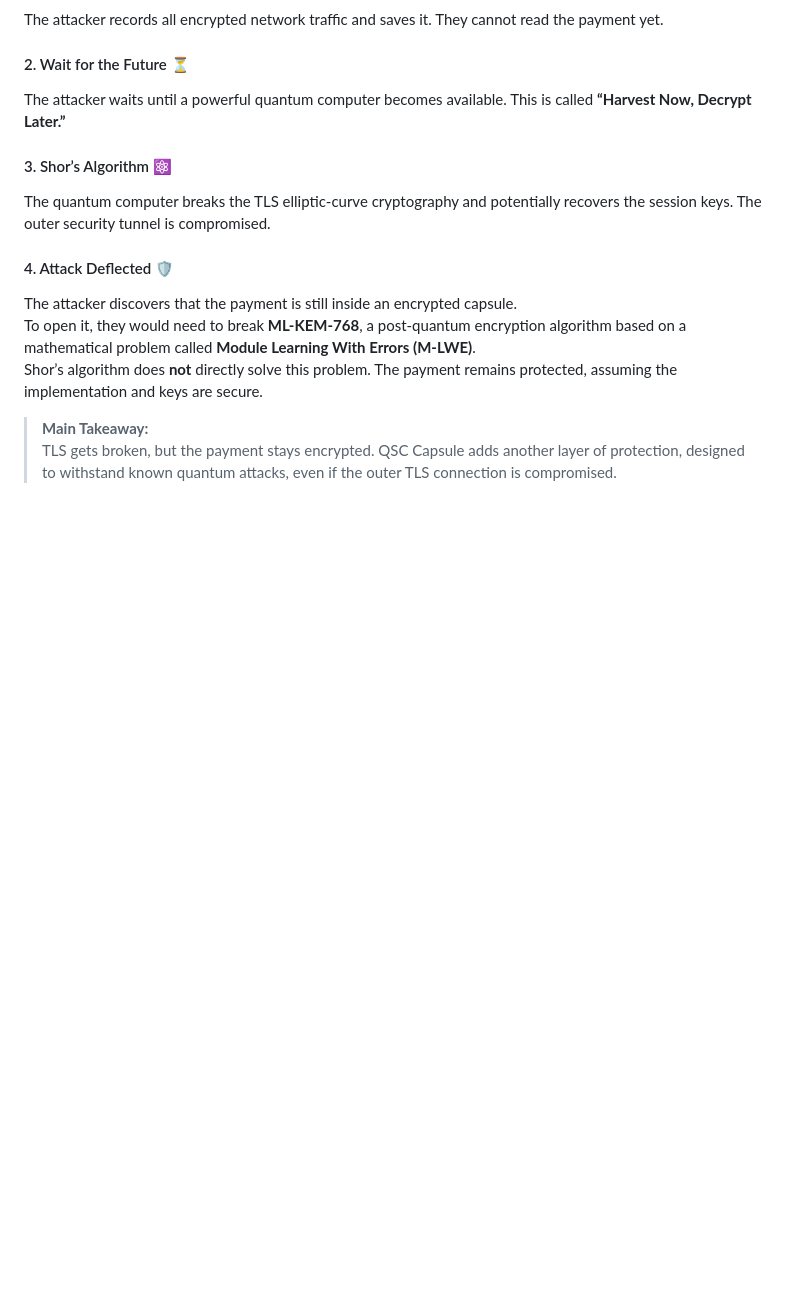
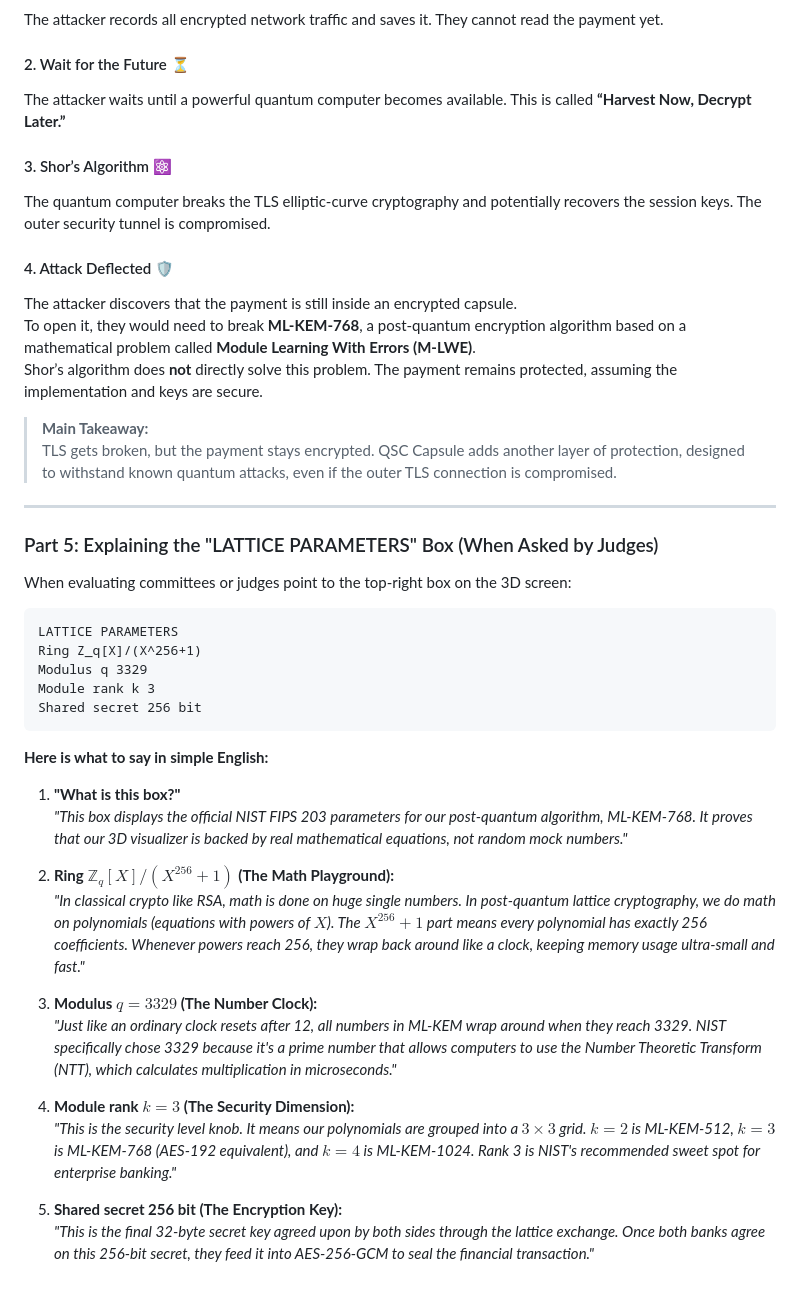
Before and after one commit to hasanr-26/Quantum-Security-Capsule, a Markdown page: docs/web_pages/03_3d_visualizer.md, the part around one of its changes. Rendered like a GitHub page; blank space fills up the shorter version.

Commit message:
docs: add simple explanations of lattice parameters to 3d visualizer and 50 qa

````diff
--- a/docs/web_pages/03_3d_visualizer.md
+++ b/docs/web_pages/03_3d_visualizer.md
@@ -243,3 +250,34 @@ Shor’s algorithm does **not** directly solve this problem. The payment remains
 
 > **Main Takeaway:**
 > TLS gets broken, but the payment stays encrypted. QSC Capsule adds another layer of protection, designed to withstand known quantum attacks, even if the outer TLS connection is compromised.
+
+---
+
+### Part 5: Explaining the "LATTICE PARAMETERS" Box (When Asked by Judges)
+
+When evaluating committees or judges point to the top-right box on the 3D screen:
+
+```
+LATTICE PARAMETERS
+Ring Z_q[X]/(X^256+1)
+Modulus q 3329
+Module rank k 3
+Shared secret 256 bit
+```
+
+**Here is what to say in simple English:**
+
+1. **"What is this box?"**
+   *"This box displays the official NIST FIPS 203 parameters for our post-quantum algorithm, ML-KEM-768. It proves that our 3D visualizer is backed by real mathematical equations, not random mock numbers."*
+
+2. **Ring $\mathbb{Z}_q[X]/(X^{256}+1)$ (The Math Playground):**
+   *"In classical crypto like RSA, math is done on huge single numbers. In post-quantum lattice cryptography, we do math on polynomials (equations with powers of $X$). The $X^{256}+1$ part means every polynomial has exactly 256 coefficients. Whenever powers reach 256, they wrap back around like a clock, keeping memory usage ultra-small and fast."*
+
+3. **Modulus $q = 3329$ (The Number Clock):**
+   *"Just like an ordinary clock resets after 12, all numbers in ML-KEM wrap around when they reach 3329. NIST specifically chose 3329 because it's a prime number that allows computers to use the Number Theoretic Transform (NTT), which calculates multiplication in microseconds."*
+
+4. **Module rank $k = 3$ (The Security Dimension):**
+   *"This is the security level knob. It means our polynomials are grouped into a $3 \times 3$ grid. $k=2$ is ML-KEM-512, $k=3$ is ML-KEM-768 (AES-192 equivalent), and $k=4$ is ML-KEM-1024. Rank 3 is NIST's recommended sweet spot for enterprise banking."*
+
+5. **Shared secret 256 bit (The Encryption Key):**
+   *"This is the final 32-byte secret key agreed upon by both sides through the lattice exchange. Once both banks agree on this 256-bit secret, they feed it into AES-256-GCM to seal the financial transaction."*
````
Also changed, not shown: other parts of docs/web_pages/03_3d_visualizer.md (+13 -6 lines), docs/12_presentation_50_qa.md (+9 -2 lines).
